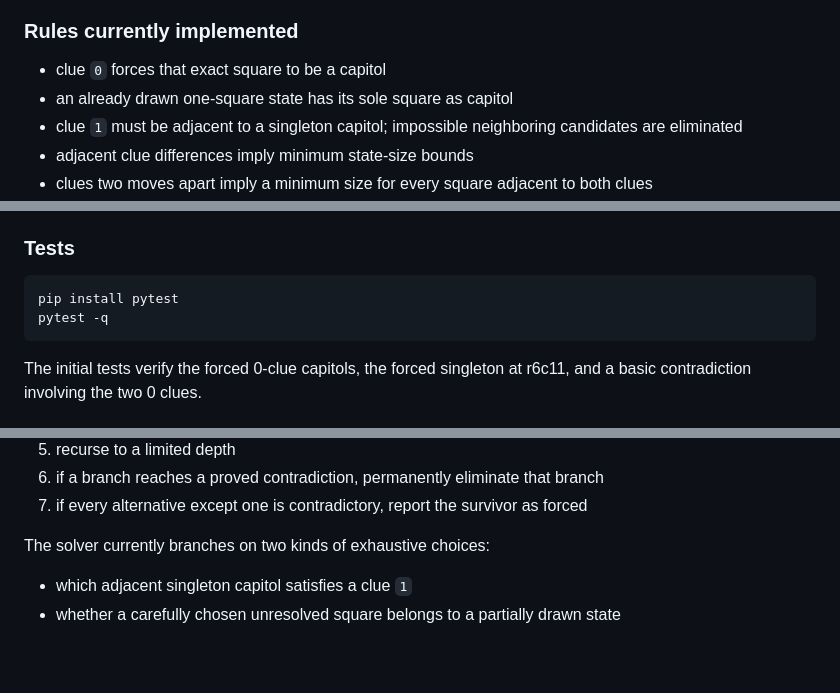
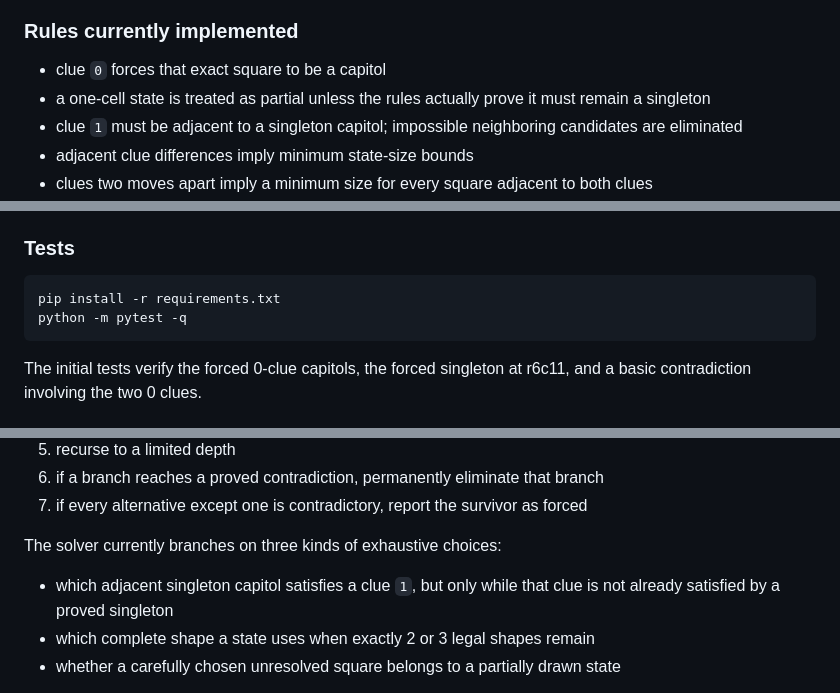
Before and after one commit to JakeValinho/jane-street-puzzle-oct-2026, a Markdown page: README.md, 3 parts joined by grey strips. Rendered like a GitHub page; blank space fills up the shorter version.

Commit message:
Correct outdated solver documentation

````diff
--- a/README.md
+++ b/README.md
@@ -83,7 +83,7 @@ Repeated clicks cycle through the deductions available for the current board. As
 ### Rules currently implemented
 
 - clue `0` forces that exact square to be a capitol
-- an already drawn one-square state has its sole square as capitol
+- a one-cell state is treated as partial unless the rules actually prove it must remain a singleton
 - clue `1` must be adjacent to a singleton capitol; impossible neighboring candidates are eliminated
 - adjacent clue differences imply minimum state-size bounds
 - clues two moves apart imply a minimum size for every square adjacent to both clues
@@ -97,8 +97,8 @@ The engine is deliberately rule-based rather than a black-box brute-force solver
 ### Tests
 
 ```bash
-pip install pytest
-pytest -q
+pip install -r requirements.txt
+python -m pytest -q
 ```
 
 The initial tests verify the forced 0-clue capitols, the forced singleton at r6c11, and a basic contradiction involving the two 0 clues.
@@ -148,9 +148,10 @@ The search is deliberately human-style:
 6. if a branch reaches a proved contradiction, permanently eliminate that branch
 7. if every alternative except one is contradictory, report the survivor as forced
 
-The solver currently branches on two kinds of exhaustive choices:
+The solver currently branches on three kinds of exhaustive choices:
 
-- which adjacent singleton capitol satisfies a clue `1`
+- which adjacent singleton capitol satisfies a clue `1`, but only while that clue is not already satisfied by a proved singleton
+- which complete shape a state uses when exactly 2 or 3 legal shapes remain
 - whether a carefully chosen unresolved square belongs to a partially drawn state
 
 For state-membership branches, the negative hypothesis is stored internally as a per-state exclusion. That means the solver can reason about “r4c5 is **not** in State 3” without incorrectly assigning that square to some other state.
````
Also changed, not shown: other parts of README.md (+1 -1 lines).
